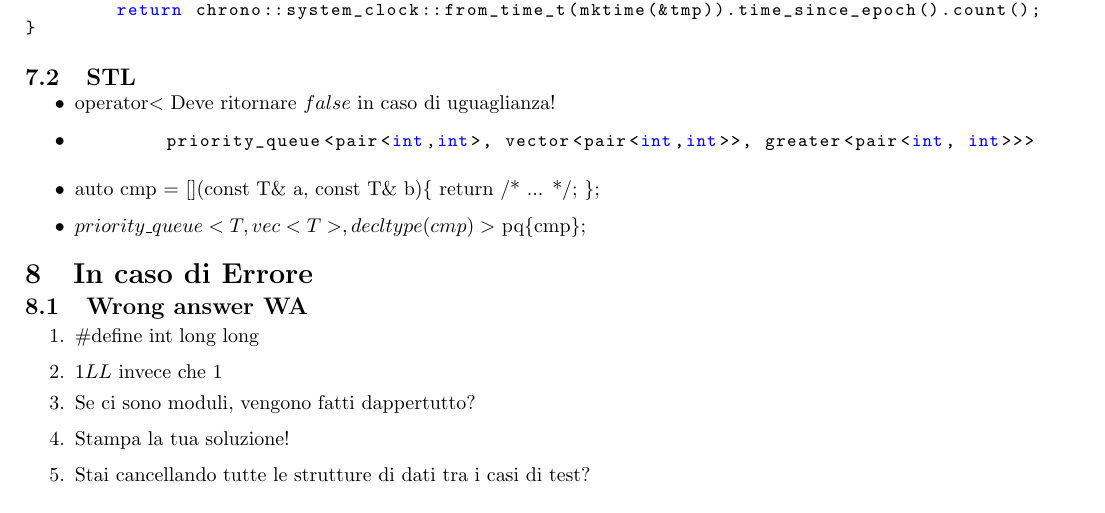
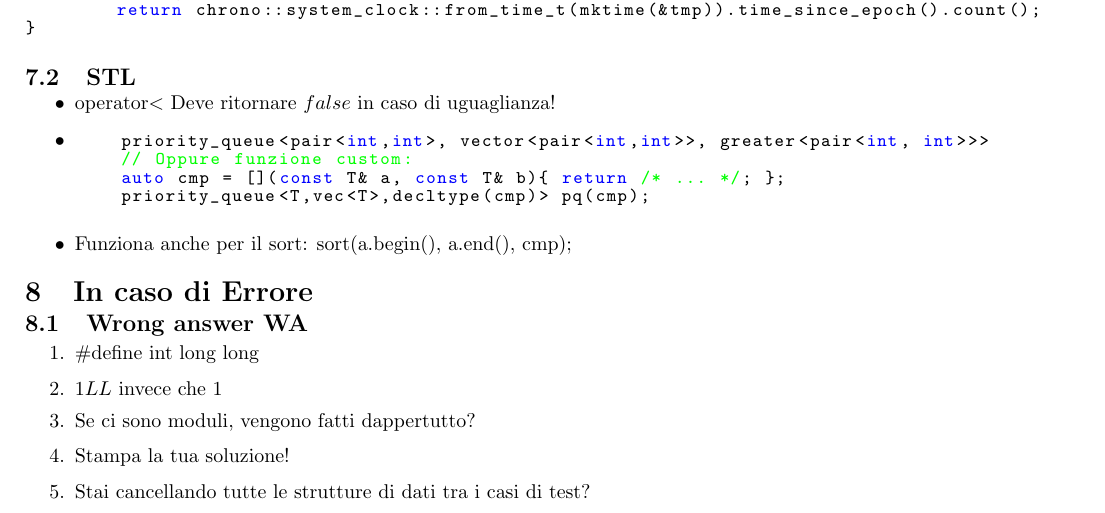
Before and after one commit to CawaAlreadyTaken/Swerc_TRD, a LaTeX document (FenwickTreento_latex_overleaf/main.tex, which reads FenwickTreento_latex_overleaf/utilities.tex): part of page 11 of 15, cut so that both start at the same text. Compiled offline with pdfLaTeX.

Commit message:
priority_queues custom function

```diff
--- a/FenwickTreento_latex_overleaf/utilities.tex
+++ b/FenwickTreento_latex_overleaf/utilities.tex
@@ -14,8 +14,10 @@ ll readDate(){
 \begin{itemize}
     \item operator$<$ Deve ritornare $false$ in caso di uguaglianza!
     \item \begin{lstlisting}
-        priority_queue<pair<int,int>, vector<pair<int,int>>, greater<pair<int, int>>>
+    priority_queue<pair<int,int>, vector<pair<int,int>>, greater<pair<int, int>>>
+    // Oppure funzione custom:
+    auto cmp = [](const T& a, const T& b){ return /* ... */; };
+    priority_queue<T,vec<T>,decltype(cmp)> pq(cmp);
     \end{lstlisting}
-    \item auto cmp = [](const T\& a, const T\& b)\{ return /* ... */; \};
-    \item $priority\_queue<T,vec<T>,decltype(cmp)>$ pq\{cmp\};
+    \item Funziona anche per il sort: sort(a.begin(), a.end(), cmp);
 \end{itemize}
```
Also changed, not shown: toAdd.txt (+1 -1 lines).
